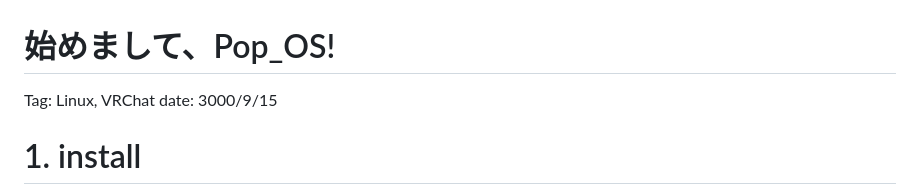
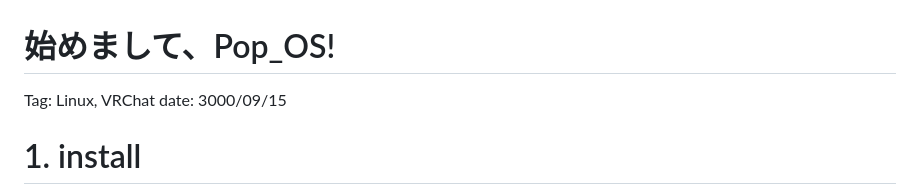
Before and after one commit to CameIIian/camellian, a Markdown page: resources/articles/Start_popos.md, the part around the change. GitHub-like rendering.

Commit message:
🩹fix typo

```diff
--- a/resources/articles/Start_popos.md
+++ b/resources/articles/Start_popos.md
@@ -1,6 +1,6 @@
 # 始めまして、Pop_OS!
 Tag: Linux, VRChat
-date: 3000/9/15
+date: 3000/09/15
 
 # 1. install
 Rufus等でインストールメディアを作る
```
